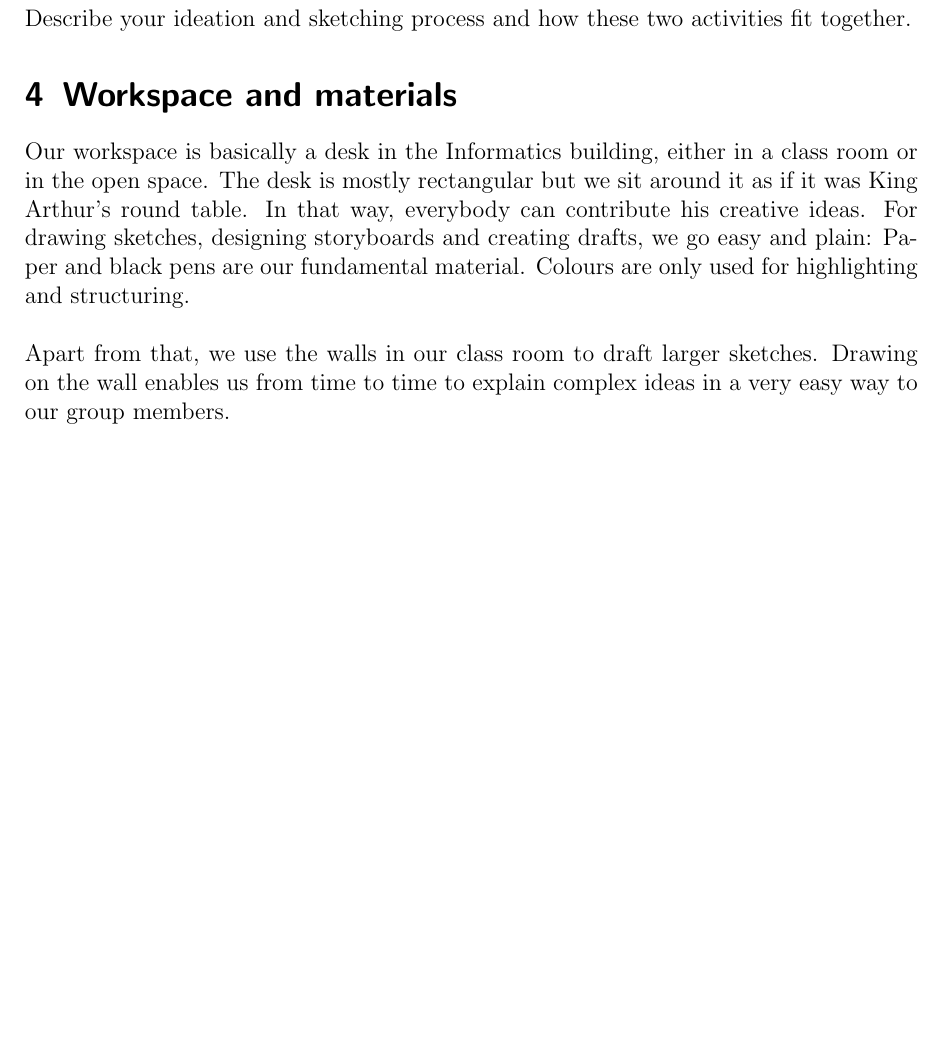
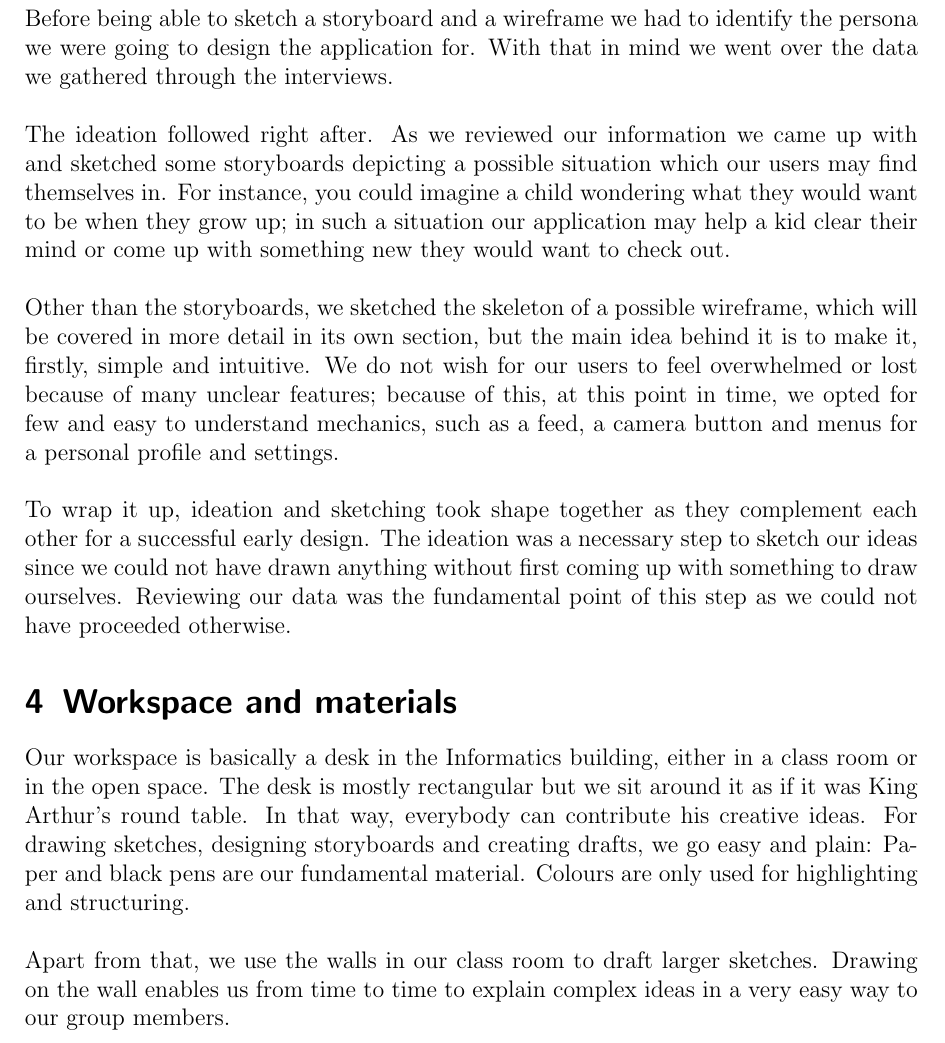
Before and after one commit to kathrin229/V.I.P., a LaTeX problem sheet (docs/FlowOverstack_Assignment3.tex): part of page 4 of 13, cut at the place of the change, the shorter picture padded with empty space. Compiled offline with pdfLaTeX.

Commit message:
finished sketching and ideation

```diff
--- a/docs/FlowOverstack_Assignment3.tex
+++ b/docs/FlowOverstack_Assignment3.tex
@@ -55,8 +55,28 @@
 
 \section{Ideation and sketching}
 
-	Describe your ideation and sketching process and how these two activities fit together.
+	Before being able to sketch a storyboard and a wireframe we had to identify the persona we
+	were going to design the application for. With that in mind we went over the data we gathered
+	through the interviews.\\
 
+	The ideation followed right after. As we reviewed our information we came up with and sketched
+	some storyboards depicting a possible situation which our users may find themselves in.
+	For instance, you could imagine a child wondering what they would want to be when they grow
+	up; in such a situation our application may help a kid clear their mind or come up with something
+	new they would want to check out.\\
+
+	Other than the storyboards, we sketched the skeleton of a possible wireframe, which will be
+	covered in more detail in its own section, but the main idea behind it is to make it, firstly,
+	simple and intuitive. We do not wish for our users to feel overwhelmed or lost because of
+	many unclear features; because of this, at this point in time, we opted for few and easy to
+	understand mechanics, such as a feed, a camera button and menus for a personal profile and
+	settings.\\
+
+	To wrap it up, ideation and sketching took shape together as they complement each other for
+	a successful early design. The ideation was a necessary step to sketch our ideas since we
+	could not have drawn anything without first coming up with something to draw ourselves.
+	Reviewing our data was the fundamental point of this step as we could not have proceeded
+	otherwise.
 
 \section{Workspace and materials}
 
```
